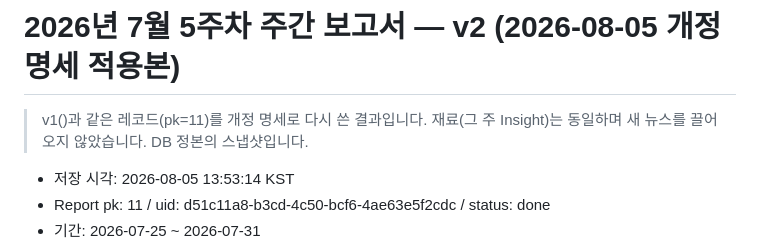
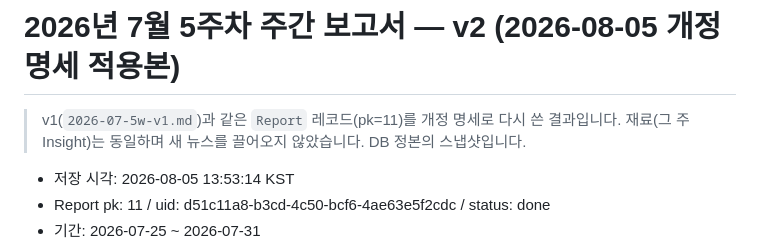
Before and after one commit to jwlee-dplanex/AI-Market-Watch, a Markdown page: research/reports/2026-07-5w-v2.md, the part around the change. GitHub-like rendering.

Commit message:
research: fix stripped backticks in W5 v2 snapshot header

```diff
--- a/research/reports/2026-07-5w-v2.md
+++ b/research/reports/2026-07-5w-v2.md
@@ -1,6 +1,6 @@
 # 2026년 7월 5주차 주간 보고서 — v2 (2026-08-05 개정 명세 적용본)
 
-> v1()과 같은  레코드(pk=11)를 개정 명세로 다시 쓴 결과입니다.
+> v1(`2026-07-5w-v1.md`)과 같은 `Report` 레코드(pk=11)를 개정 명세로 다시 쓴 결과입니다.
 > 재료(그 주 Insight)는 동일하며 새 뉴스를 끌어오지 않았습니다. DB 정본의 스냅샷입니다.
 
 - 저장 시각: 2026-08-05 13:53:14 KST
```
